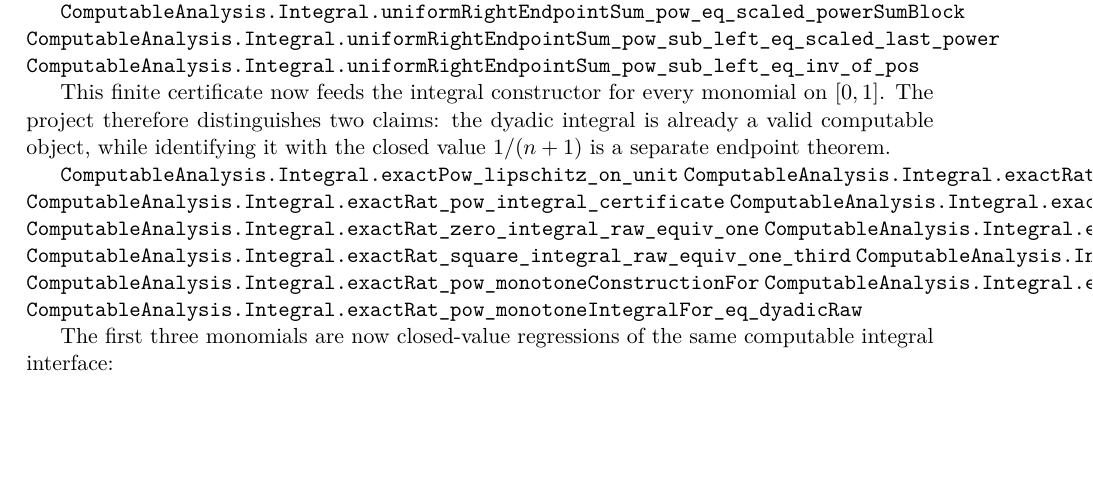
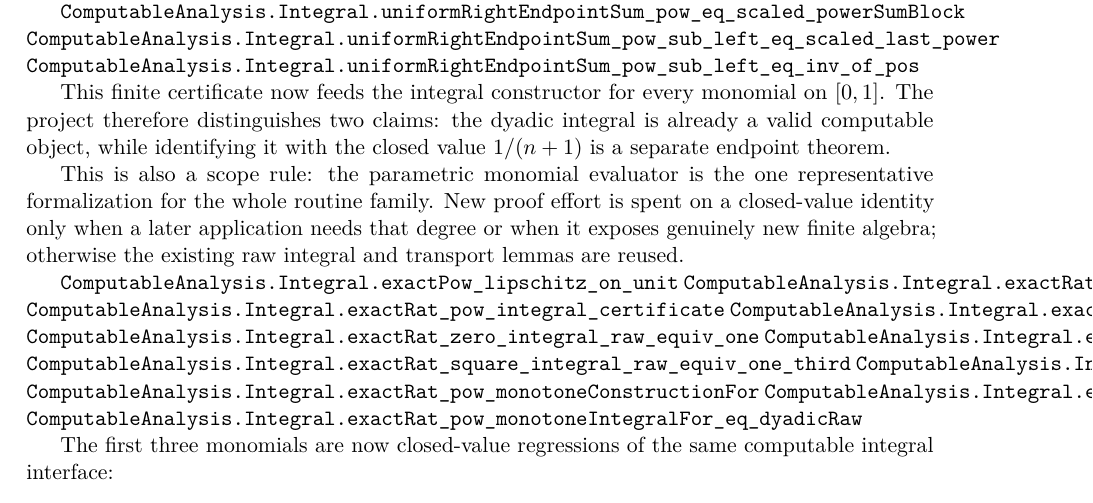
Before and after one commit to liuyao12/computable-analysis, a LaTeX thesis (blueprint/src/web.tex, which reads blueprint/src/03-integrals.tex): part of page 47 of 96, cut so that both start at the same text, the shorter picture padded with empty space. Compiled offline with pdfLaTeX.

Commit message:
Clarify representative monomial integral scope

```diff
--- a/blueprint/src/03-integrals.tex
+++ b/blueprint/src/03-integrals.tex
@@ -742,6 +742,12 @@ monomial on $[0,1]$.  The project therefore distinguishes two claims:
 the dyadic integral is already a valid computable object, while identifying
 it with the closed value $1/(n+1)$ is a separate endpoint theorem.
 
+This is also a scope rule: the parametric monomial evaluator is the one
+representative formalization for the whole routine family.  New proof effort
+is spent on a closed-value identity only when a later application needs that
+degree or when it exposes genuinely new finite algebra; otherwise the
+existing raw integral and transport lemmas are reused.
+
 \lean{ComputableAnalysis.Integral.exactPow_lipschitz_on_unit}
 \lean{ComputableAnalysis.Integral.exactRat_pow_intervalRegularOn_unit}
 \lean{ComputableAnalysis.Integral.exactRat_pow_integral_certificate}
```
